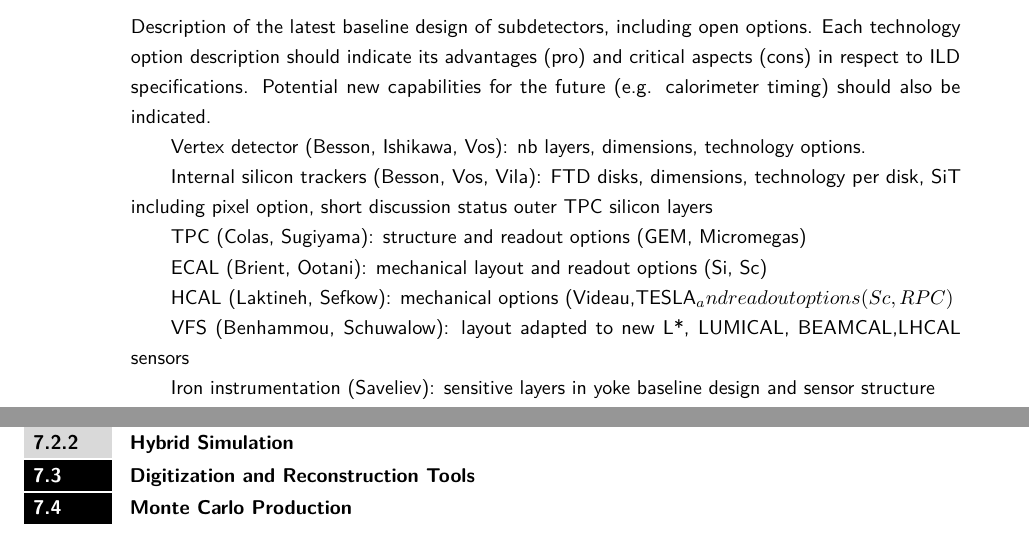
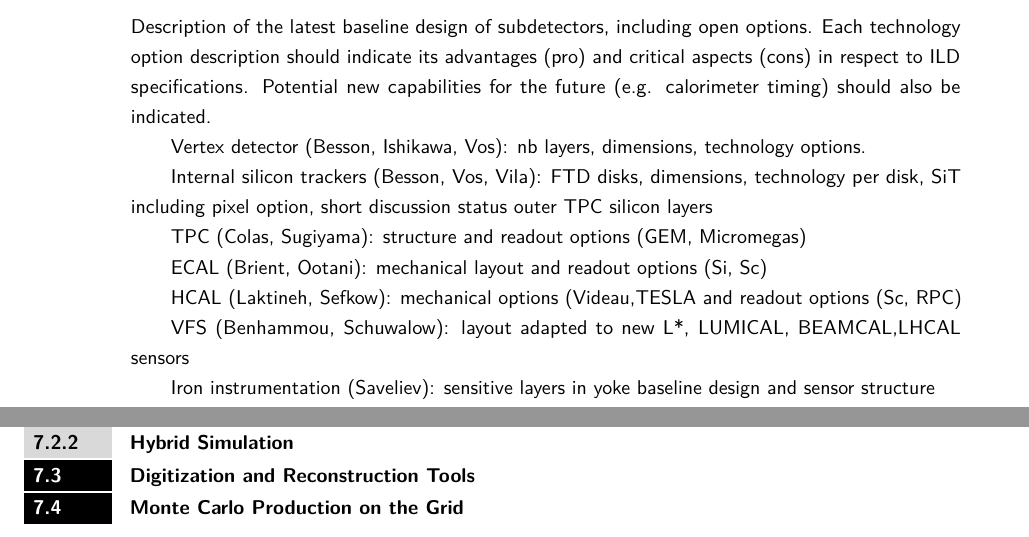
Before and after one commit to Ties-Behnke/ILDIDR, a LaTeX document (ILD-IDR-master.tex, which reads Detector/ILD-master-Detector.tex, Modelling/ILD-master-Modelling.tex): two parts of pages 19 and 27 of 35, joined at a grey line, cut so that both start at the same text. Compiled offline with pdfLaTeX.

Commit message:
Synchronisation

```diff
--- a/Detector/ILD-master-Detector.tex
+++ b/Detector/ILD-master-Detector.tex
@@ -23,7 +23,7 @@ TPC (Colas, Sugiyama): structure and readout options (GEM, Micromegas)
 
 ECAL (Brient, Ootani): mechanical layout and readout options (Si, Sc)
 
-HCAL (Laktineh, Sefkow): mechanical options (Videau,TESLA_ and readout options (Sc, RPC)
+HCAL (Laktineh, Sefkow): mechanical options (Videau,TESLA and readout options (Sc, RPC)
 
 VFS (Benhammou, Schuwalow): layout adapted to new L*, LUMICAL, BEAMCAL,LHCAL sensors
 
--- a/Modelling/ILD-master-Modelling.tex
+++ b/Modelling/ILD-master-Modelling.tex
@@ -11,4 +11,4 @@
 
 \section{Digitization and Reconstruction Tools}
 
-\section{Monte Carlo Production}
+\section{Monte Carlo Production on the Grid}
```
Also changed, not shown: Integration/ILD-master-Integration.tex (+2 -2 lines), ILD-IDR-master.pdf, 1 other file.
